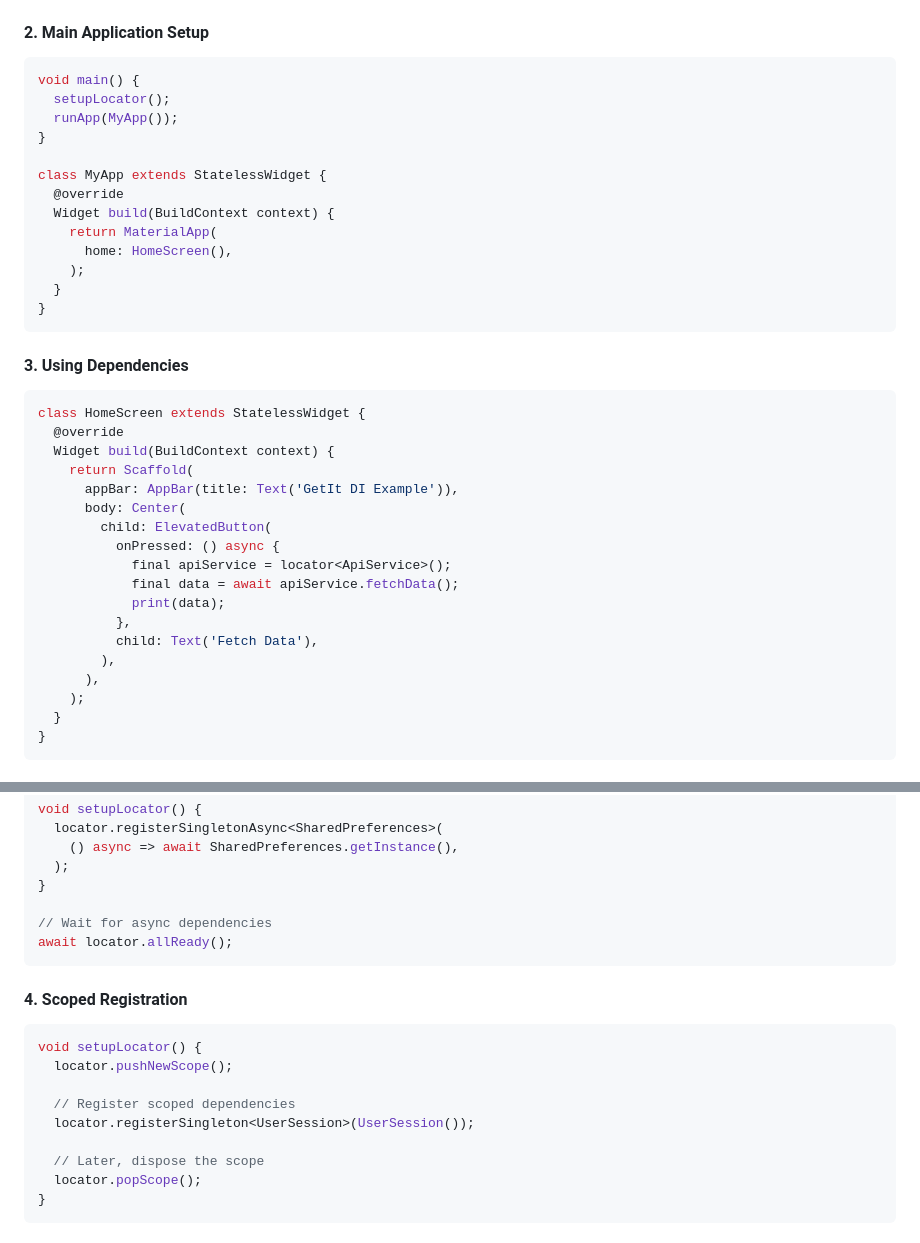
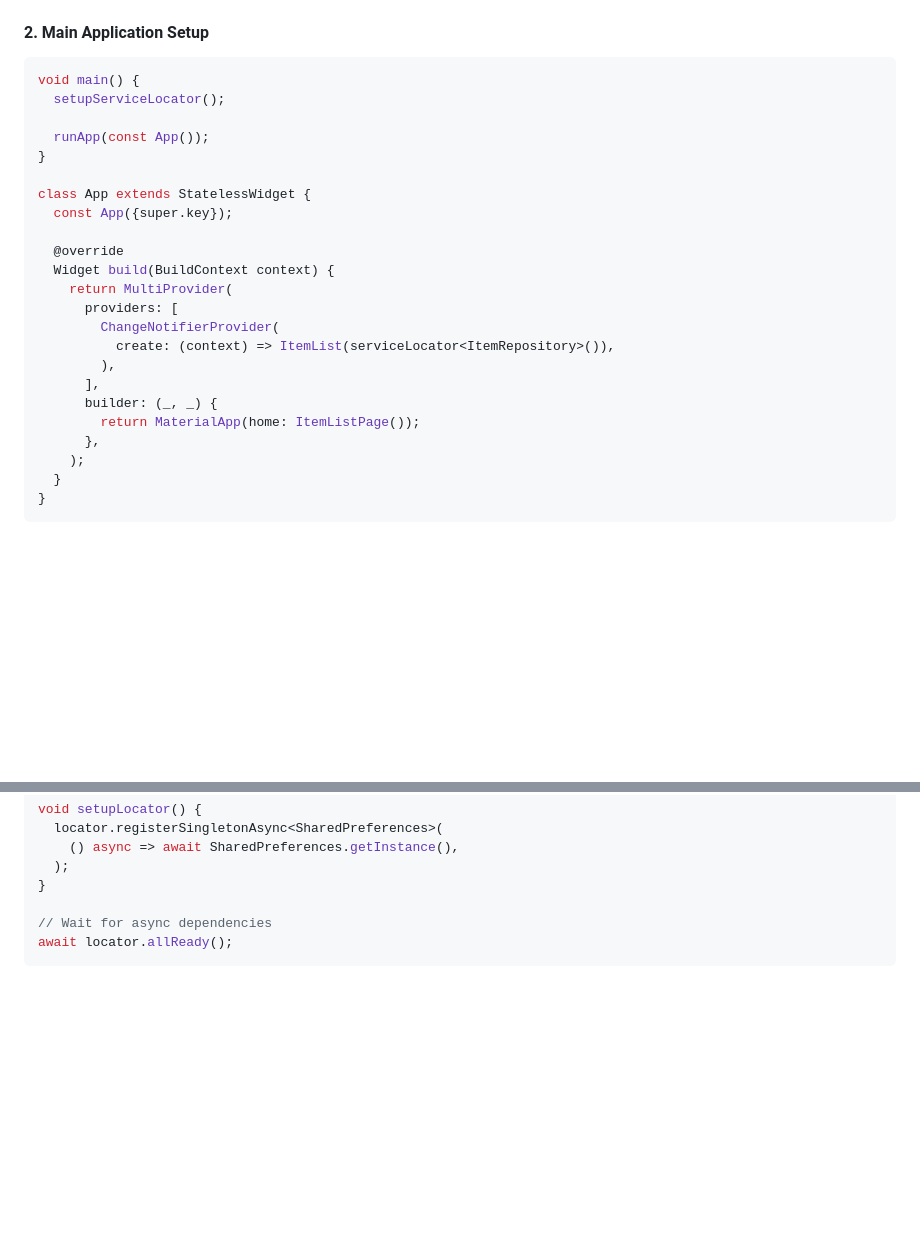
Before and after one commit to kywsta/FlutterTraining, a Markdown page: dependency_injection.md, 2 parts joined by grey strips. Drawn GitHub-style; blank space fills up the shorter version.

````diff
--- a/dependency_injection.md
+++ b/dependency_injection.md
@@ -316,38 +315,25 @@ void setupServiceLocator() {
 
 ```dart
 void main() {
-  setupLocator();
-  runApp(MyApp());
+  setupServiceLocator();
+
+  runApp(const App());
 }
 
-class MyApp extends StatelessWidget {
+class App extends StatelessWidget {
+  const App({super.key});
+
   @override
   Widget build(BuildContext context) {
-    return MaterialApp(
-      home: HomeScreen(),
-    );
-  }
-}
-```
-
-#### 3. Using Dependencies
-
-```dart
-class HomeScreen extends StatelessWidget {
-  @override
-  Widget build(BuildContext context) {
-    return Scaffold(
-      appBar: AppBar(title: Text('GetIt DI Example')),
-      body: Center(
-        child: ElevatedButton(
-          onPressed: () async {
-            final apiService = locator<ApiService>();
-            final data = await apiService.fetchData();
-            print(data);
-          },
-          child: Text('Fetch Data'),
+    return MultiProvider(
+      providers: [
+        ChangeNotifierProvider(
+          create: (context) => ItemList(serviceLocator<ItemRepository>()),
         ),
-      ),
+      ],
+      builder: (_, _) {
+        return MaterialApp(home: ItemListPage());
+      },
     );
   }
 }
@@ -400,17 +386,3 @@ void setupLocator() {
 await locator.allReady();
 ```
 
-#### 4. Scoped Registration
-
-```dart
-void setupLocator() {
-  locator.pushNewScope();
-
-  // Register scoped dependencies
-  locator.registerSingleton<UserSession>(UserSession());
-
-  // Later, dispose the scope
-  locator.popScope();
-}
-```
-
````
Also changed, not shown: other parts of dependency_injection.md (+45 -121 lines).
